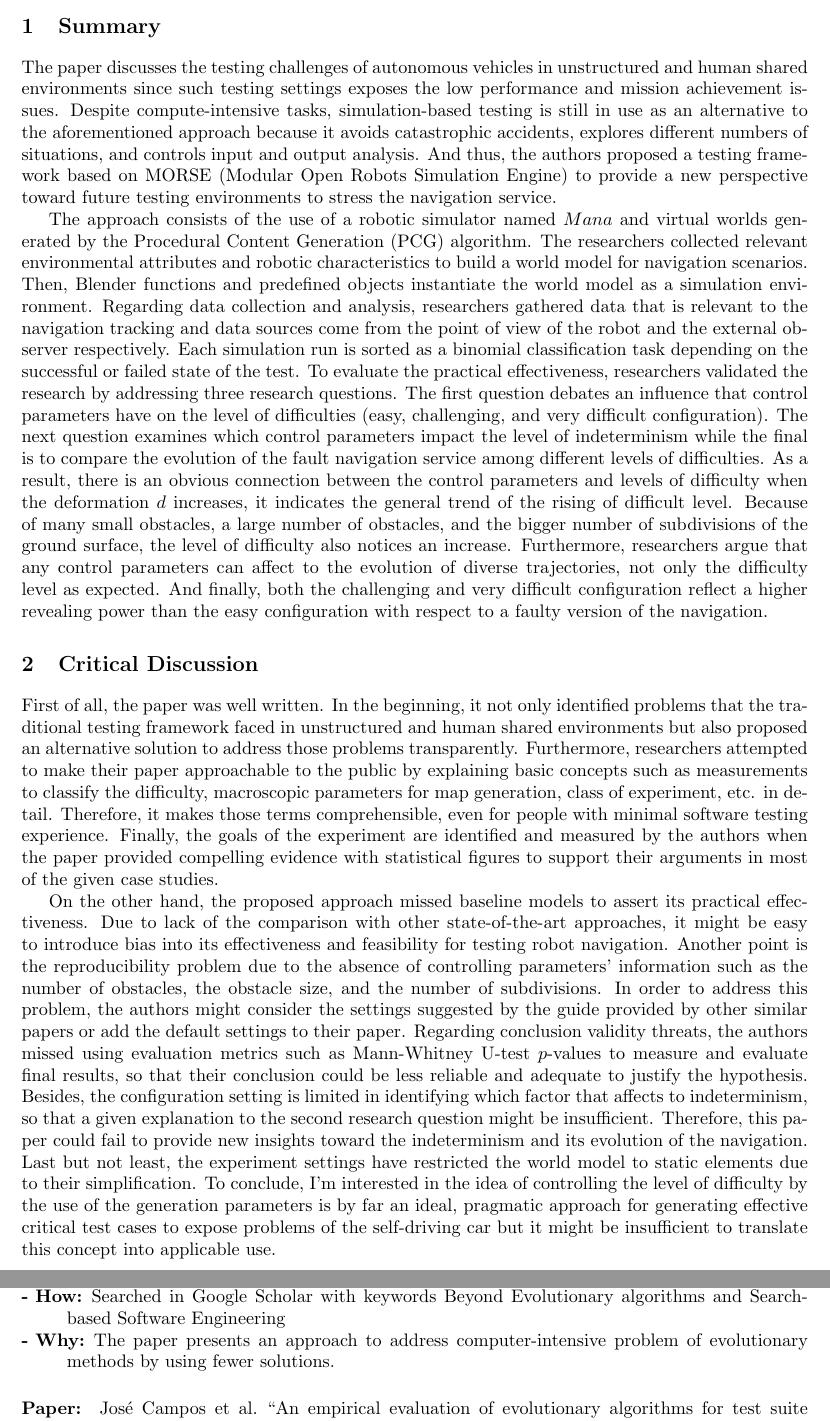
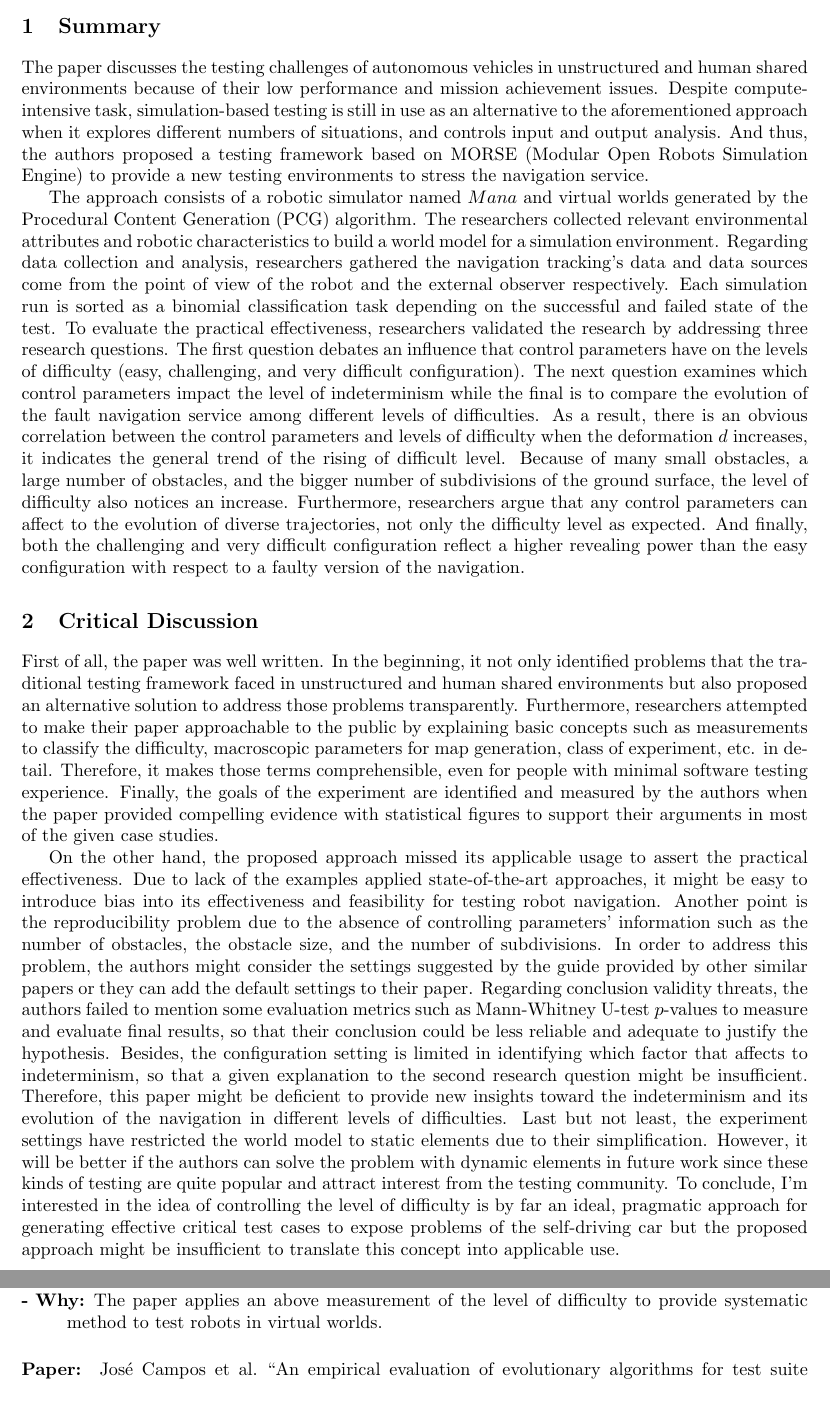
Before and after one commit to harveyvn/The-Art-of-Reading, a LaTeX document (VuongNguyen_Paper04.tex): two parts of pages 1 and 2 of 2, joined at a grey line, cut so that both start at the same text. Compiled offline with pdfLaTeX.

Commit message:
Update discussion

```diff
--- a/VuongNguyen_Paper04.tex
+++ b/VuongNguyen_Paper04.tex
@@ -94,30 +94,28 @@ rectangle  ([xshift=\xfill*1em]path picture bounding box.north west);}]{};
 %%%%%%%%%
 \section{Summary}
 %1/2 Page
-The paper discusses the testing challenges of autonomous vehicles in unstructured and human shared environments since such testing settings exposes the low performance and mission achievement issues.
+The paper discusses the testing challenges of autonomous vehicles in unstructured and human shared environments because of their low performance and mission achievement issues.
 %
-Despite compute-intensive tasks, simulation-based testing is still in use as an alternative to the aforementioned approach because it avoids catastrophic accidents, explores different numbers of situations, and controls input and output analysis.
+Despite compute-intensive task, simulation-based testing is still in use as an alternative to the aforementioned approach when it explores different numbers of situations, and controls input and output analysis.
 %
-And thus, the authors proposed a testing framework based on MORSE (Modular Open Robots Simulation Engine) to provide a new perspective toward future testing environments to stress the navigation service.
+And thus, the authors proposed a testing framework based on MORSE (Modular Open Robots Simulation Engine) to provide a new testing environments to stress the navigation service.
 %
 
-The approach consists of the use of a robotic simulator named $Mana$ and virtual worlds generated by the Procedural Content Generation (PCG) algorithm.
+The approach consists of a robotic simulator named $Mana$ and virtual worlds generated by the Procedural Content Generation (PCG) algorithm.
 %
-The researchers collected relevant environmental attributes and robotic characteristics to build a world model for navigation scenarios.
+The researchers collected relevant environmental attributes and robotic characteristics to build a world model for a simulation environment.
 %
-Then, Blender functions and predefined objects instantiate the world model as a simulation environment.
+Regarding data collection and analysis, researchers gathered the navigation tracking's data and data sources come from the point of view of the robot and the external observer respectively.
 %
-Regarding data collection and analysis, researchers gathered data that is relevant to the navigation tracking and data sources come from the point of view of the robot and the external observer respectively.
-%
-Each simulation run is sorted as a binomial classification task depending on the successful or failed state of the test.
+Each simulation run is sorted as a binomial classification task depending on the successful and failed state of the test.
 %
 To evaluate the practical effectiveness, researchers validated the research by addressing three research questions.
 %
-The first question debates an influence that control parameters have on the level of difficulties (easy, challenging, and very difficult configuration).
+The first question debates an influence that control parameters have on the levels of difficulty (easy, challenging, and very difficult configuration).
 %
 The next question examines which control parameters impact the level of indeterminism while the final is to compare the evolution of the fault navigation service among different levels of difficulties.
 %
-As a result, there is an obvious connection between the control parameters and levels of difficulty when the deformation $d$ increases, it indicates the general trend of the rising of difficult level.
+As a result, there is an obvious correlation between the control parameters and levels of difficulty when the deformation $d$ increases, it indicates the general trend of the rising of difficult level.
 %
 Because of many small obstacles, a large number of obstacles, and the bigger number of subdivisions of the ground surface, the level of difficulty also notices an increase.
 %
@@ -136,23 +134,25 @@ Furthermore, researchers attempted to make their paper approachable to the publi
 Finally, the goals of the experiment are identified and measured by the authors when the paper provided compelling evidence with statistical figures to support their arguments in most of the given case studies.
 %
 
-On the other hand, the proposed approach missed baseline models to assert its practical effectiveness.
+On the other hand, the proposed approach missed its applicable usage to assert the practical effectiveness.
 %
-Due to lack of the comparison with other state-of-the-art approaches, it might be easy to introduce bias into its effectiveness and feasibility for testing robot navigation.
+Due to lack of the examples applied state-of-the-art approaches, it might be easy to introduce bias into its effectiveness and feasibility for testing robot navigation.
 %
 Another point is the reproducibility problem due to the absence of controlling parameters' information such as the number of obstacles, the obstacle size, and the number of subdivisions.
 %
-In order to address this problem, the authors might consider the settings suggested by the guide provided by other similar papers or add the default settings to their paper.
+In order to address this problem, the authors might consider the settings suggested by the guide provided by other similar papers or they can add the default settings to their paper.
 %
-Regarding conclusion validity threats, the authors missed using evaluation metrics such as Mann-Whitney U-test $p$-values to measure and evaluate final results, so that their conclusion could be less reliable and adequate to justify the hypothesis.
+Regarding conclusion validity threats, the authors failed to mention some evaluation metrics such as Mann-Whitney U-test $p$-values to measure and evaluate final results, so that their conclusion could be less reliable and adequate to justify the hypothesis.
 %
 Besides, the configuration setting is limited in identifying which factor that affects to indeterminism, so that a given explanation to the second research question might be insufficient.
 %
-Therefore, this paper could fail to provide new insights toward the indeterminism and its evolution of the navigation.
+Therefore, this paper might be deficient to provide new insights toward the indeterminism and its evolution of the navigation in different levels of difficulties.
 %
 Last but not least, the experiment settings have restricted the world model to static elements due to their simplification.
 %
-To conclude, I’m interested in the idea of controlling the level of difficulty by the use of the generation parameters is by far an ideal, pragmatic approach for generating effective critical test cases to expose problems of the self-driving car but it might be insufficient to translate this concept into applicable use.
+However, it will be better if the authors can solve the problem with dynamic elements in future work since these kinds of testing are quite popular and attract interest from the testing community.
+%
+To conclude, I’m interested in the idea of controlling the level of difficulty is by far an ideal, pragmatic approach for generating effective critical test cases to expose problems of the self-driving car but the proposed approach might be insufficient to translate this concept into applicable use.
 
 \newpage
 % Paper rating, critical questions and related work sections must always appear on the second page of the summary
@@ -186,2 +186 @@ Of course, I do not recommend this paper for the next semester!
 % Explain how did you find the paper here (check the slides to see how you can effectively find related work papers)
-{Searched in Google Scholar with keywords Beyond Evolutionary algorithms and Search-based Software Engineering}
```
Also changed, not shown: VuongNguyen_Paper04.tex (5 more changed lines).
